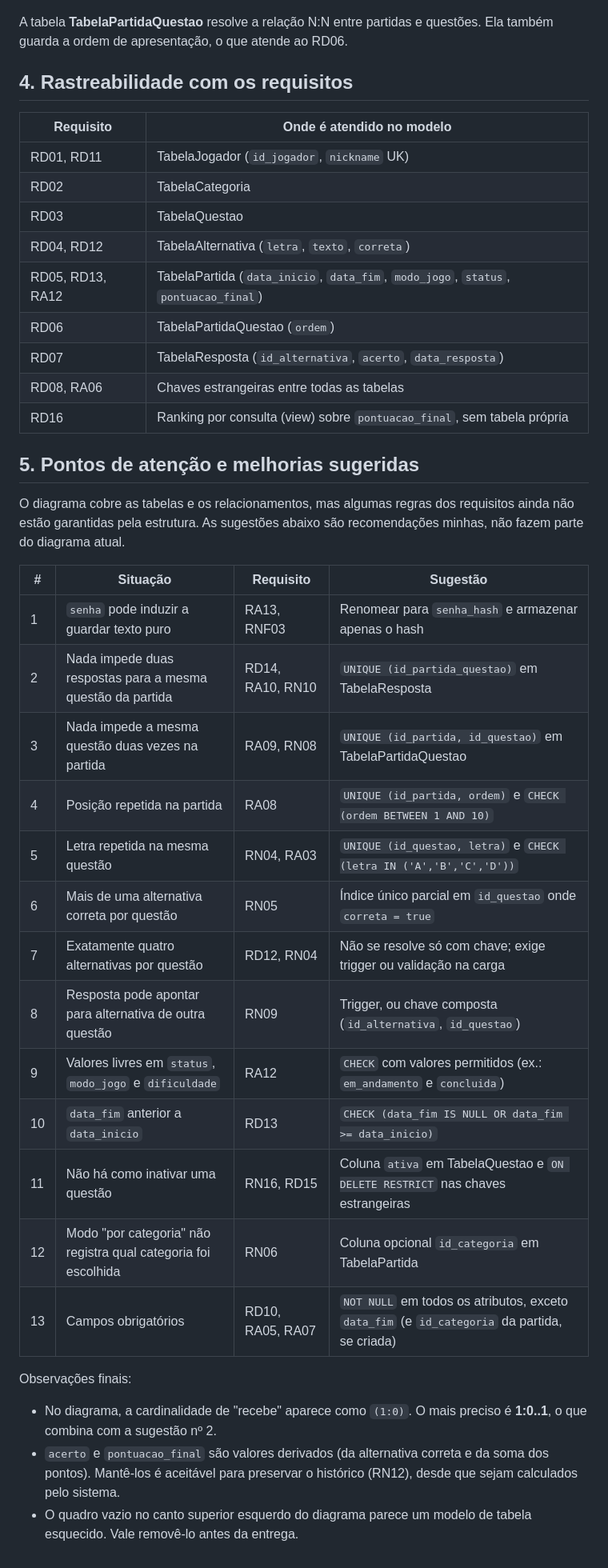
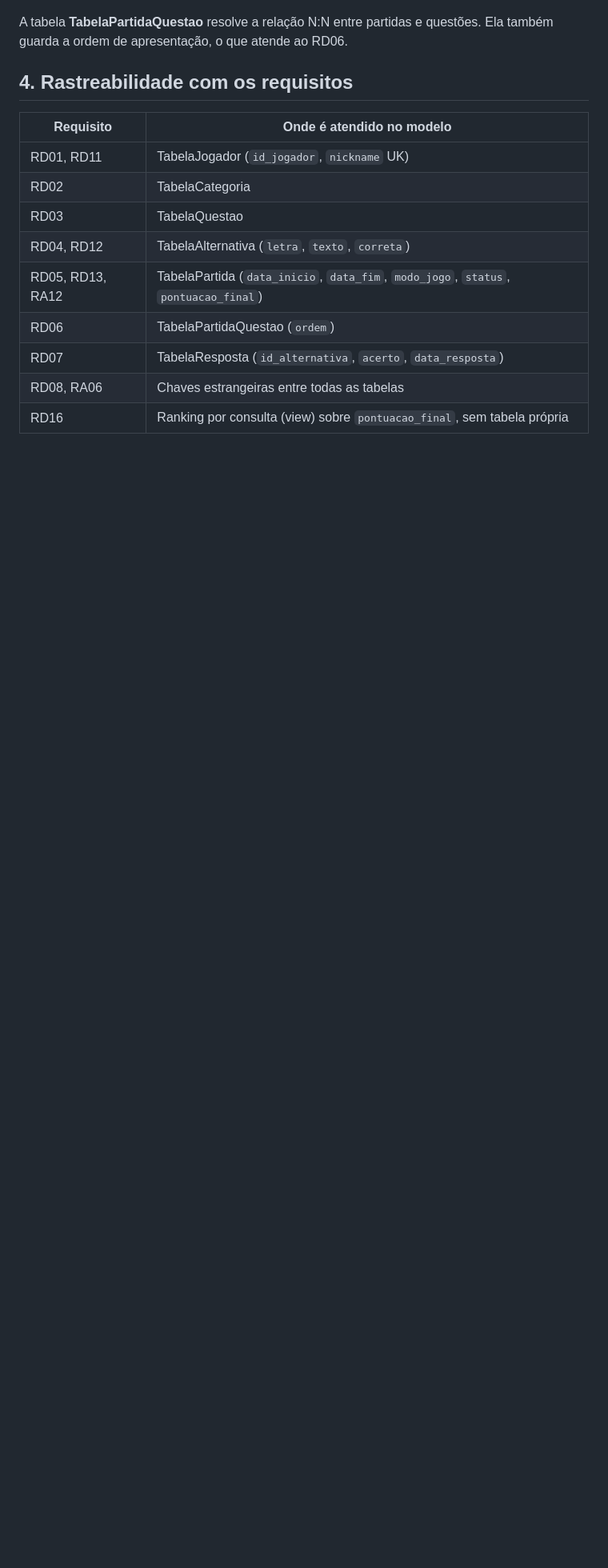
Before and after one commit to tatianesilva-ads/Quiz-CodeQuest, a Markdown page: Doc_date/entregas/03-modelo-logico.md, the part around one of its changes. Shown at 80% size. Drawn GitHub-style; blank space fills up the shorter version.

```diff
--- a/Doc_date/entregas/03-modelo-logico.md
+++ b/Doc_date/entregas/03-modelo-logico.md
@@ -124,28 +124,3 @@ A tabela **TabelaPartidaQuestao** resolve a relação N:N entre partidas e quest
 | RD07 | TabelaResposta (`id_alternativa`, `acerto`, `data_resposta`) |
 | RD08, RA06 | Chaves estrangeiras entre todas as tabelas |
 | RD16 | Ranking por consulta (view) sobre `pontuacao_final`, sem tabela própria |
-
-## 5. Pontos de atenção e melhorias sugeridas
-
-O diagrama cobre as tabelas e os relacionamentos, mas algumas regras dos requisitos ainda não estão garantidas pela estrutura. As sugestões abaixo são recomendações minhas, não fazem parte do diagrama atual.
-
-| # | Situação | Requisito | Sugestão |
-| --- | --- | --- | --- |
-| 1 | `senha` pode induzir a guardar texto puro | RA13, RNF03 | Renomear para `senha_hash` e armazenar apenas o hash |
-| 2 | Nada impede duas respostas para a mesma questão da partida | RD14, RA10, RN10 | `UNIQUE (id_partida_questao)` em TabelaResposta |
-| 3 | Nada impede a mesma questão duas vezes na partida | RA09, RN08 | `UNIQUE (id_partida, id_questao)` em TabelaPartidaQuestao |
-| 4 | Posição repetida na partida | RA08 | `UNIQUE (id_partida, ordem)` e `CHECK (ordem BETWEEN 1 AND 10)` |
-| 5 | Letra repetida na mesma questão | RN04, RA03 | `UNIQUE (id_questao, letra)` e `CHECK (letra IN ('A','B','C','D'))` |
-| 6 | Mais de uma alternativa correta por questão | RN05 | Índice único parcial em `id_questao` onde `correta = true` |
-| 7 | Exatamente quatro alternativas por questão | RD12, RN04 | Não se resolve só com chave; exige trigger ou validação na carga |
-| 8 | Resposta pode apontar para alternativa de outra questão | RN09 | Trigger, ou chave composta (`id_alternativa`, `id_questao`) |
-| 9 | Valores livres em `status`, `modo_jogo` e `dificuldade` | RA12 | `CHECK` com valores permitidos (ex.: `em_andamento` e `concluida`) |
-| 10 | `data_fim` anterior a `data_inicio` | RD13 | `CHECK (data_fim IS NULL OR data_fim >= data_inicio)` |
-| 11 | Não há como inativar uma questão | RN16, RD15 | Coluna `ativa` em TabelaQuestao e `ON DELETE RESTRICT` nas chaves estrangeiras |
-| 12 | Modo "por categoria" não registra qual categoria foi escolhida | RN06 | Coluna opcional `id_categoria` em TabelaPartida |
-| 13 | Campos obrigatórios | RD10, RA05, RA07 | `NOT NULL` em todos os atributos, exceto `data_fim` (e `id_categoria` da partida, se criada) |
-
-Observações finais:
-- No diagrama, a cardinalidade de "recebe" aparece como `(1:0)`. O mais preciso é **1:0..1**, o que combina com a sugestão nº 2.
-- `acerto` e `pontuacao_final` são valores derivados (da alternativa correta e da soma dos pontos). Mantê-los é aceitável para preservar o histórico (RN12), desde que sejam calculados pelo sistema.
-- O quadro vazio no canto superior esquerdo do diagrama parece um modelo de tabela esquecido. Vale removê-lo antes da entrega.
```
Also changed, not shown: other parts of Doc_date/entregas/03-modelo-logico.md (+1 -1 lines).
